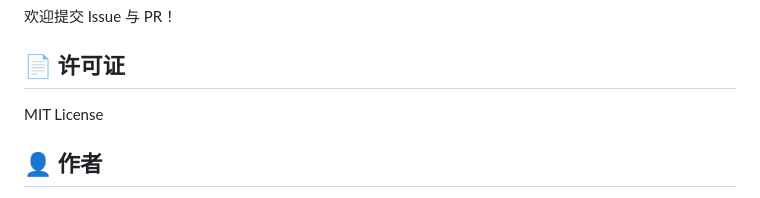
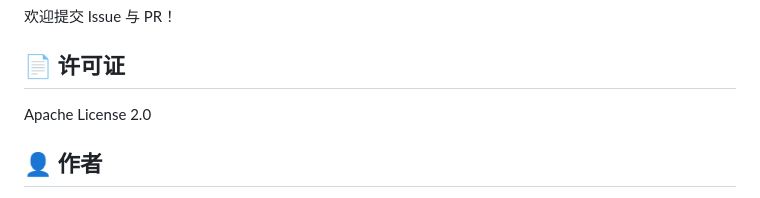
Before and after one commit to kano321/SREOnCallAgent, a Markdown page: README.md, the part around the change. Rendered like a GitHub page.

```diff
--- a/README.md
+++ b/README.md
@@ -230,7 +230,7 @@ curl http://localhost:8000/incidents/db_pool_exhaustion/report
 
 ## 📄 许可证
 
-MIT License
+Apache License 2.0
 
 ## 👤 作者
 
```
